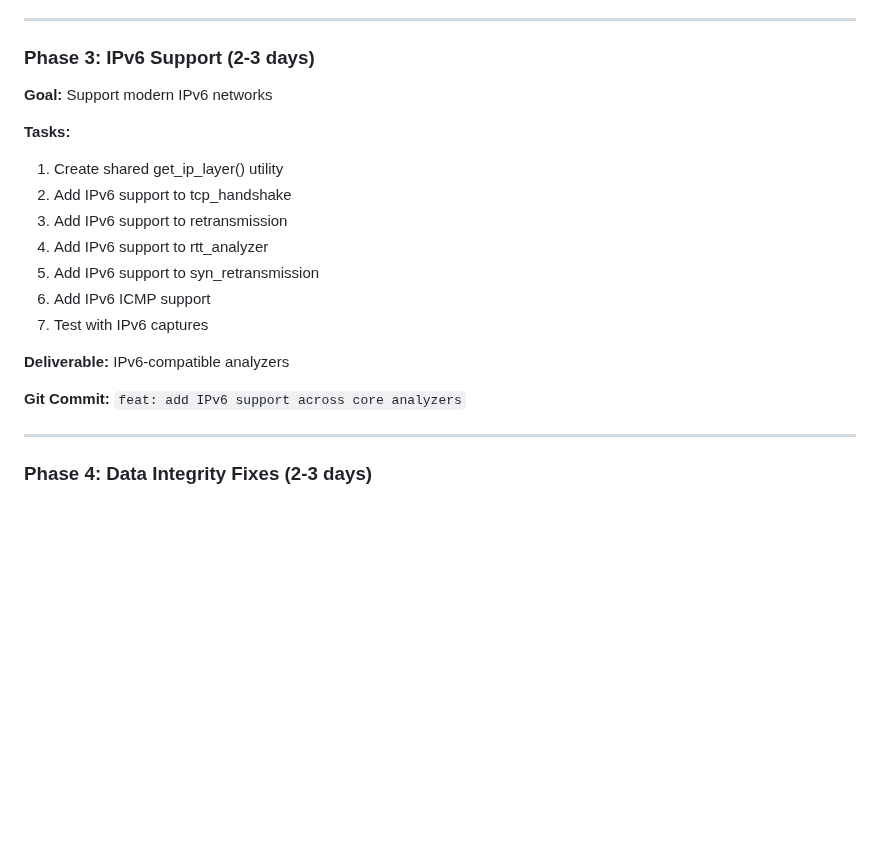
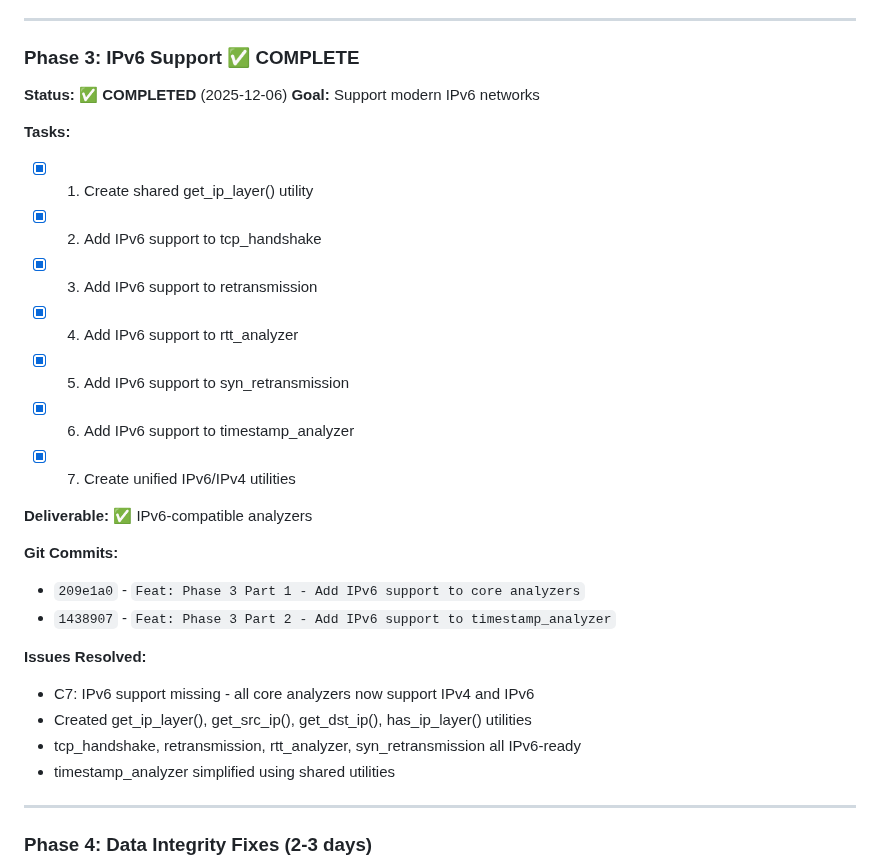
Before and after one commit to MacFlurry/pcap_analyzer, a Markdown page: reviews.md, the part around the change. Drawn GitHub-style; blank space fills up the shorter version.

Commit message:
Docs: Update reviews.md - Phase 3 complete
Marked Phase 3 (IPv6 Support) as COMPLETE with all tasks checked:
✓ Created get_ip_layer() and related IPv6/IPv4 utilities
✓ tcp_handshake - IPv6 support added
✓ retransmission - IPv6 support added
✓ rtt_analyzer - IPv6 support added
✓ syn_retransmission - IPv6 support added
✓ timestamp_analyzer - simplified using shared utilities

All core analyzers now transparently support both IPv4 and IPv6.

Commits: 209e1a0, 1438907

```diff
--- a/reviews.md
+++ b/reviews.md
@@ -463,22 +463,31 @@ The PCAP Analyzer project demonstrates **strong technical foundation** with soph
 
 ---
 
-### Phase 3: IPv6 Support (2-3 days)
+### Phase 3: IPv6 Support ✅ COMPLETE
 
+**Status:** ✅ **COMPLETED** (2025-12-06)
 **Goal:** Support modern IPv6 networks
 
 **Tasks:**
-1. Create shared get_ip_layer() utility
-2. Add IPv6 support to tcp_handshake
-3. Add IPv6 support to retransmission
-4. Add IPv6 support to rtt_analyzer
-5. Add IPv6 support to syn_retransmission
-6. Add IPv6 ICMP support
-7. Test with IPv6 captures
+- [x] 1. Create shared get_ip_layer() utility
+- [x] 2. Add IPv6 support to tcp_handshake
+- [x] 3. Add IPv6 support to retransmission
+- [x] 4. Add IPv6 support to rtt_analyzer
+- [x] 5. Add IPv6 support to syn_retransmission
+- [x] 6. Add IPv6 support to timestamp_analyzer
+- [x] 7. Create unified IPv6/IPv4 utilities
 
-**Deliverable:** IPv6-compatible analyzers
+**Deliverable:** ✅ IPv6-compatible analyzers
 
-**Git Commit:** `feat: add IPv6 support across core analyzers`
+**Git Commits:**
+- `209e1a0` - `Feat: Phase 3 Part 1 - Add IPv6 support to core analyzers`
+- `1438907` - `Feat: Phase 3 Part 2 - Add IPv6 support to timestamp_analyzer`
+
+**Issues Resolved:**
+- C7: IPv6 support missing - all core analyzers now support IPv4 and IPv6
+- Created get_ip_layer(), get_src_ip(), get_dst_ip(), has_ip_layer() utilities
+- tcp_handshake, retransmission, rtt_analyzer, syn_retransmission all IPv6-ready
+- timestamp_analyzer simplified using shared utilities
 
 ---
 
```
